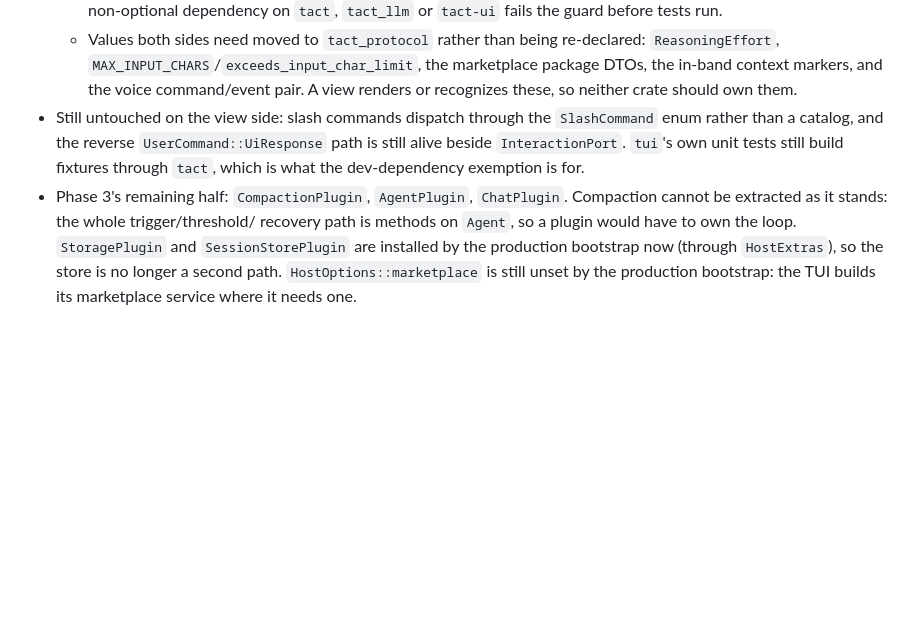
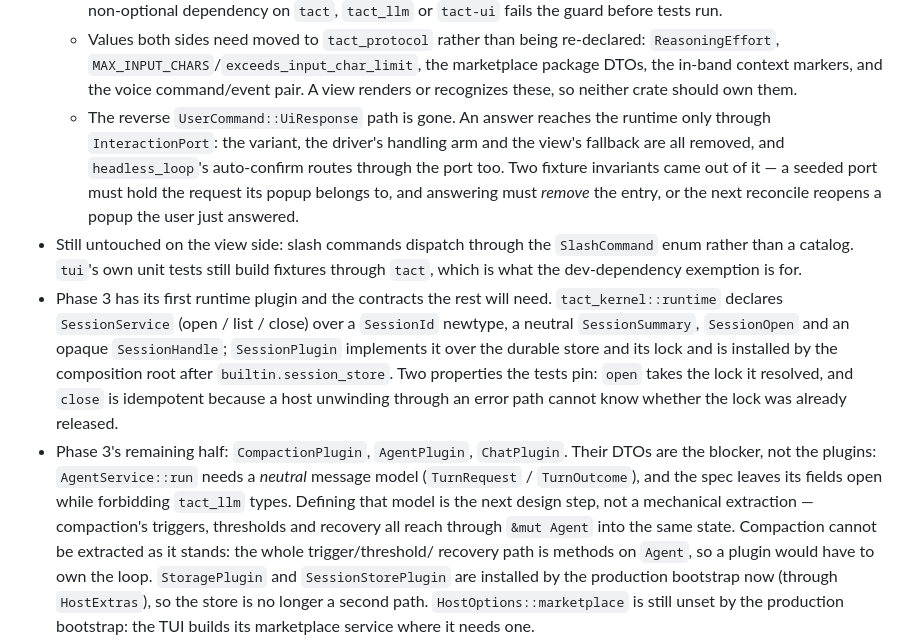
Before and after one commit to rust-infra/tact, a Markdown page: docs/plugin-architecture.md, the part around the change. Drawn GitHub-style; blank space fills up the shorter version.

Commit message:
docs(plugin-architecture): record the session runtime plugin and the removed reverse path
Also records why the remaining Phase 3 plugins are blocked on a design step
rather than an extraction: AgentService::run needs a neutral message model that
the spec deliberately leaves open, and compaction's triggers/thresholds/recovery
all reach through &mut Agent into the same state.

```diff
--- a/docs/plugin-architecture.md
+++ b/docs/plugin-architecture.md
@@ -303,12 +303,30 @@ the first implementation plan is
     marketplace package DTOs, the in-band context markers, and the voice
     command/event pair. A view renders or recognizes these, so neither crate
     should own them.
+  - The reverse `UserCommand::UiResponse` path is gone. An answer reaches the
+    runtime only through `InteractionPort`: the variant, the driver's handling
+    arm and the view's fallback are all removed, and `headless_loop`'s
+    auto-confirm routes through the port too. Two fixture invariants came out of
+    it — a seeded port must hold the request its popup belongs to, and answering
+    must *remove* the entry, or the next reconcile reopens a popup the user just
+    answered.
 - Still untouched on the view side: slash commands dispatch through the
-  `SlashCommand` enum rather than a catalog, and the reverse
-  `UserCommand::UiResponse` path is still alive beside `InteractionPort`.
-  `tui`'s own unit tests still build fixtures through `tact`, which is what the
-  dev-dependency exemption is for.
+  `SlashCommand` enum rather than a catalog. `tui`'s own unit tests still build
+  fixtures through `tact`, which is what the dev-dependency exemption is for.
+- Phase 3 has its first runtime plugin and the contracts the rest will need.
+  `tact_kernel::runtime` declares `SessionService` (open / list / close) over a
+  `SessionId` newtype, a neutral `SessionSummary`, `SessionOpen` and an opaque
+  `SessionHandle`; `SessionPlugin` implements it over the durable store and its
+  lock and is installed by the composition root after `builtin.session_store`.
+  Two properties the tests pin: `open` takes the lock it resolved, and `close` is
+  idempotent because a host unwinding through an error path cannot know whether
+  the lock was already released.
 - Phase 3's remaining half: `CompactionPlugin`, `AgentPlugin`, `ChatPlugin`.
+  Their DTOs are the blocker, not the plugins: `AgentService::run` needs a
+  *neutral* message model (`TurnRequest` / `TurnOutcome`), and the spec leaves
+  its fields open while forbidding `tact_llm` types. Defining that model is the
+  next design step, not a mechanical extraction — compaction's triggers,
+  thresholds and recovery all reach through `&mut Agent` into the same state.
   Compaction cannot be extracted as it stands: the whole trigger/threshold/
   recovery path is methods on `Agent`, so a plugin would have to own the loop.
   `StoragePlugin` and `SessionStorePlugin` are installed by the production
```
